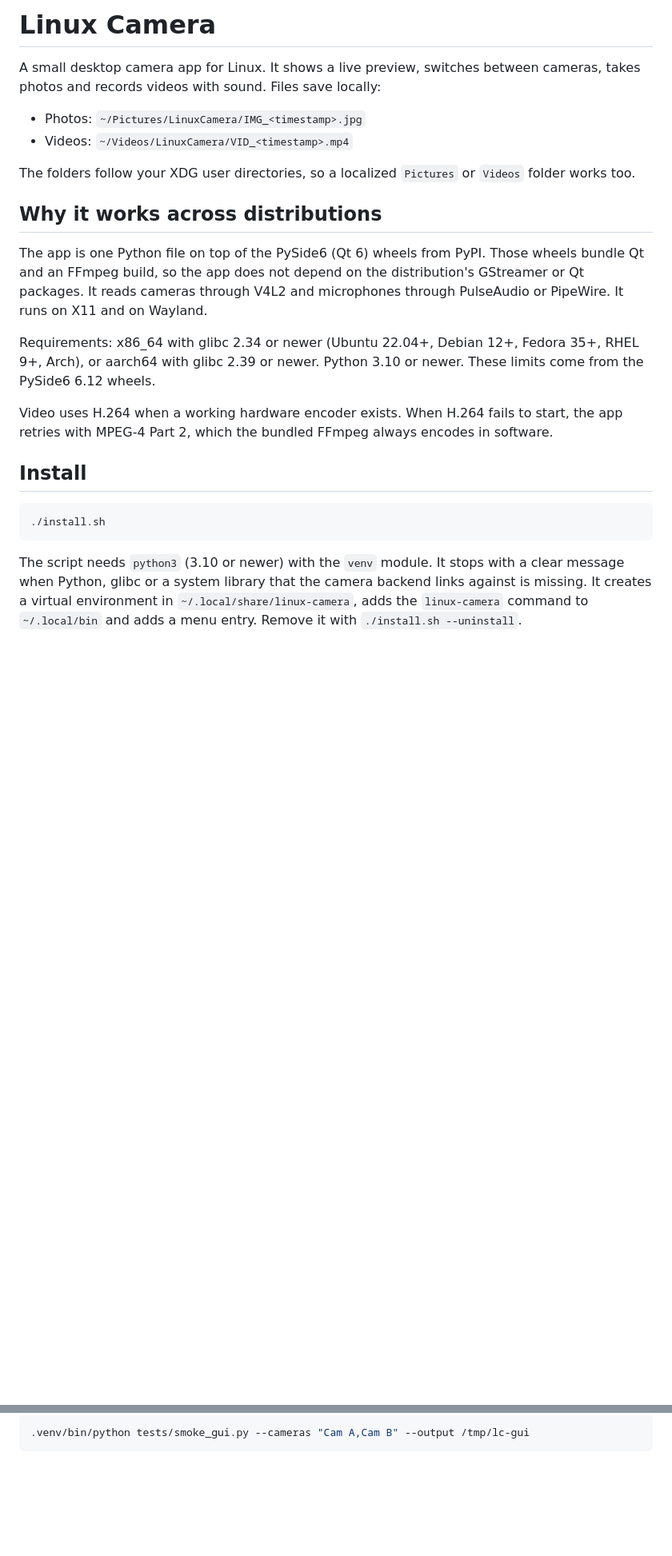
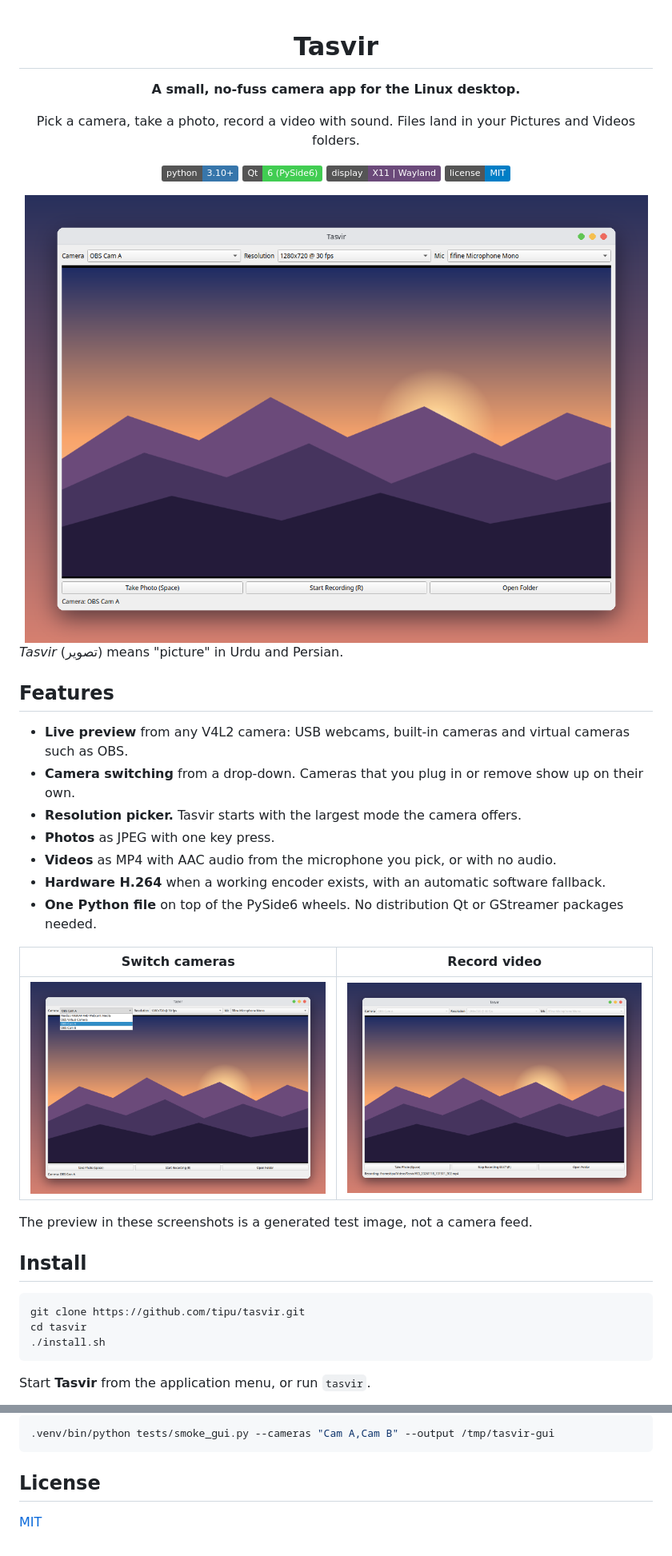
Before and after one commit to tipu/tasvir, a Markdown page: README.md, 2 parts joined by grey strips. Shown at 80% size. GitHub-like rendering; pictures changed too: docs/screenshots/main.png (added), docs/screenshots/recording.png (added), docs/screenshots/switch-camera.png (added); badges without logos; blank space fills up the shorter version.

Commit message:
Rename the app to Tasvir and add a README with screenshots and an MIT license.

````diff
--- a/README.md
+++ b/README.md
@@ -1,25 +1,45 @@
-# Linux Camera
+<div align="center">
 
-A small desktop camera app for Linux. It shows a live preview, switches between cameras, takes photos and records videos with sound. Files save locally:
+# Tasvir
 
-- Photos: `~/Pictures/LinuxCamera/IMG_<timestamp>.jpg`
-- Videos: `~/Videos/LinuxCamera/VID_<timestamp>.mp4`
+**A small, no-fuss camera app for the Linux desktop.**
 
-The folders follow your XDG user directories, so a localized `Pictures` or `Videos` folder works too.
+Pick a camera, take a photo, record a video with sound. Files land in your Pictures and Videos folders.
 
-## Why it works across distributions
+![Python 3.10+](https://img.shields.io/badge/python-3.10%2B-3776ab)
+![Qt 6](https://img.shields.io/badge/Qt-6%20(PySide6)-41cd52)
+![X11 and Wayland](https://img.shields.io/badge/display-X11%20%7C%20Wayland-6b4a7a)
+![License: MIT](https://img.shields.io/badge/license-MIT-blue)
 
-The app is one Python file on top of the PySide6 (Qt 6) wheels from PyPI. Those wheels bundle Qt and an FFmpeg build, so the app does not depend on the distribution's GStreamer or Qt packages. It reads cameras through V4L2 and microphones through PulseAudio or PipeWire. It runs on X11 and on Wayland.
+<img src="docs/screenshots/main.png" alt="Tasvir main window with a live preview" width="860">
 
-Requirements: x86_64 with glibc 2.34 or newer (Ubuntu 22.04+, Debian 12+, Fedora 35+, RHEL 9+, Arch), or aarch64 with glibc 2.39 or newer. Python 3.10 or newer. These limits come from the PySide6 6.12 wheels.
+</div>
 
-Video uses H.264 when a working hardware encoder exists. When H.264 fails to start, the app retries with MPEG-4 Part 2, which the bundled FFmpeg always encodes in software.
+*Tasvir* (تصویر) means "picture" in Urdu and Persian.
+
+## Features
+
+- **Live preview** from any V4L2 camera: USB webcams, built-in cameras and virtual cameras such as OBS.
+- **Camera switching** from a drop-down. Cameras that you plug in or remove show up on their own.
+- **Resolution picker.** Tasvir starts with the largest mode the camera offers.
+- **Photos** as JPEG with one key press.
+- **Videos** as MP4 with AAC audio from the microphone you pick, or with no audio.
+- **Hardware H.264** when a working encoder exists, with an automatic software fallback.
+- **One Python file** on top of the PySide6 wheels. No distribution Qt or GStreamer packages needed.
+
+| Switch cameras | Record video |
+| --- | --- |
+| <img src="docs/screenshots/switch-camera.png" alt="Camera drop-down with four cameras" width="420"> | <img src="docs/screenshots/recording.png" alt="Recording in progress with a running timer" width="420"> |
+
+The preview in these screenshots is a generated test image, not a camera feed.
 
 ## Install
 
 ```bash
+git clone https://github.com/tipu/tasvir.git
+cd tasvir
 ./install.sh
 ```
 
-The script needs `python3` (3.10 or newer) with the `venv` module. It stops with a clear message when Python, glibc or a system library that the camera backend links against is missing. It creates a virtual environment in `~/.local/share/linux-camera`, adds the `linux-camera` command to `~/.local/bin` and adds a menu entry. Remove it with `./install.sh --uninstall`.
+Start **Tasvir** from the application menu, or run `tasvir`.
 
@@ -64,4 +131,8 @@ GUI smoke test. It opens the real window, switches through the cameras, clicks T
 
 ```bash
-.venv/bin/python tests/smoke_gui.py --cameras "Cam A,Cam B" --output /tmp/lc-gui
+.venv/bin/python tests/smoke_gui.py --cameras "Cam A,Cam B" --output /tmp/tasvir-gui
 ```
+
+## License
+
+[MIT](LICENSE)
````
Also changed, not shown: other parts of README.md (+61 -14 lines), 5 other files.
